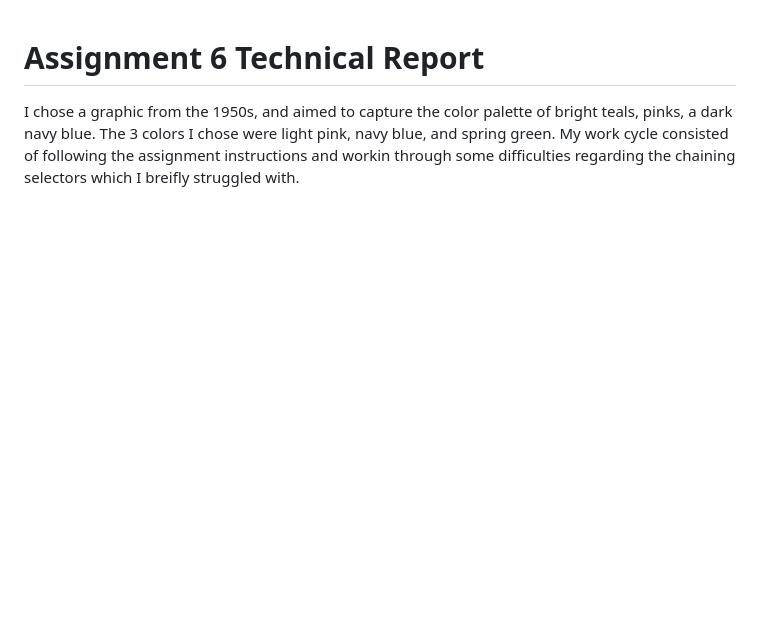
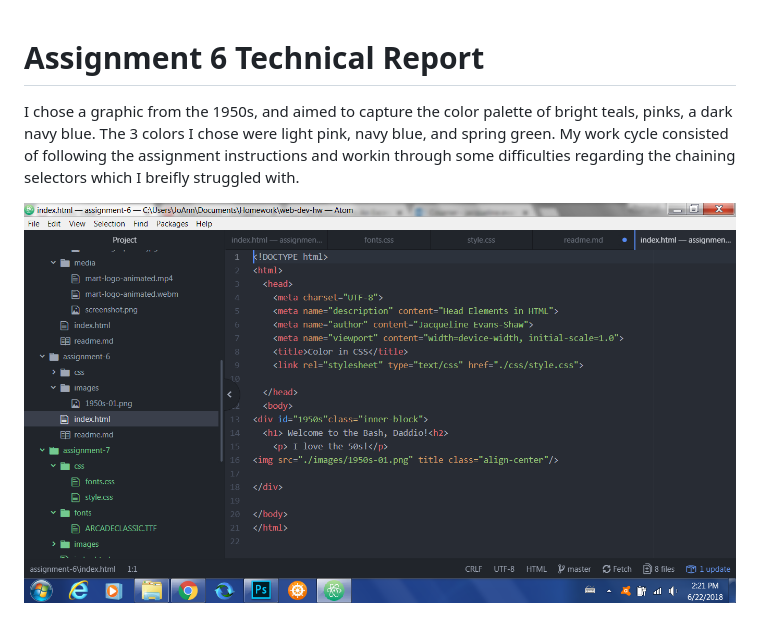
Before and after one commit to Jackie98/web-dev-hw, a Markdown page: assignment-6/readme.md, the part around the change. Rendered like a GitHub page; pictures changed too: assignment-6/images/screenshot.png (added); blank space fills up the shorter version.

```diff
--- a/assignment-6/readme.md
+++ b/assignment-6/readme.md
@@ -2,3 +2,5 @@
 I chose a graphic from the 1950s, and aimed to capture the color palette of bright teals, pinks, a dark navy blue.
 The 3 colors I chose were light pink, navy blue, and spring green.
 My work cycle consisted of following the assignment instructions and workin through some difficulties regarding the chaining selectors which I breifly struggled with.
+
+![screenshot](./images/screenshot.png)
```
Also changed, not shown: assignment-7/readme.md (added, +9 -0 lines), assignment-7/images/atari.jpg (added), assignment-7/images/readmore.jpg (added), assignment-7/images/screenshot.png (added), 4 other files.
